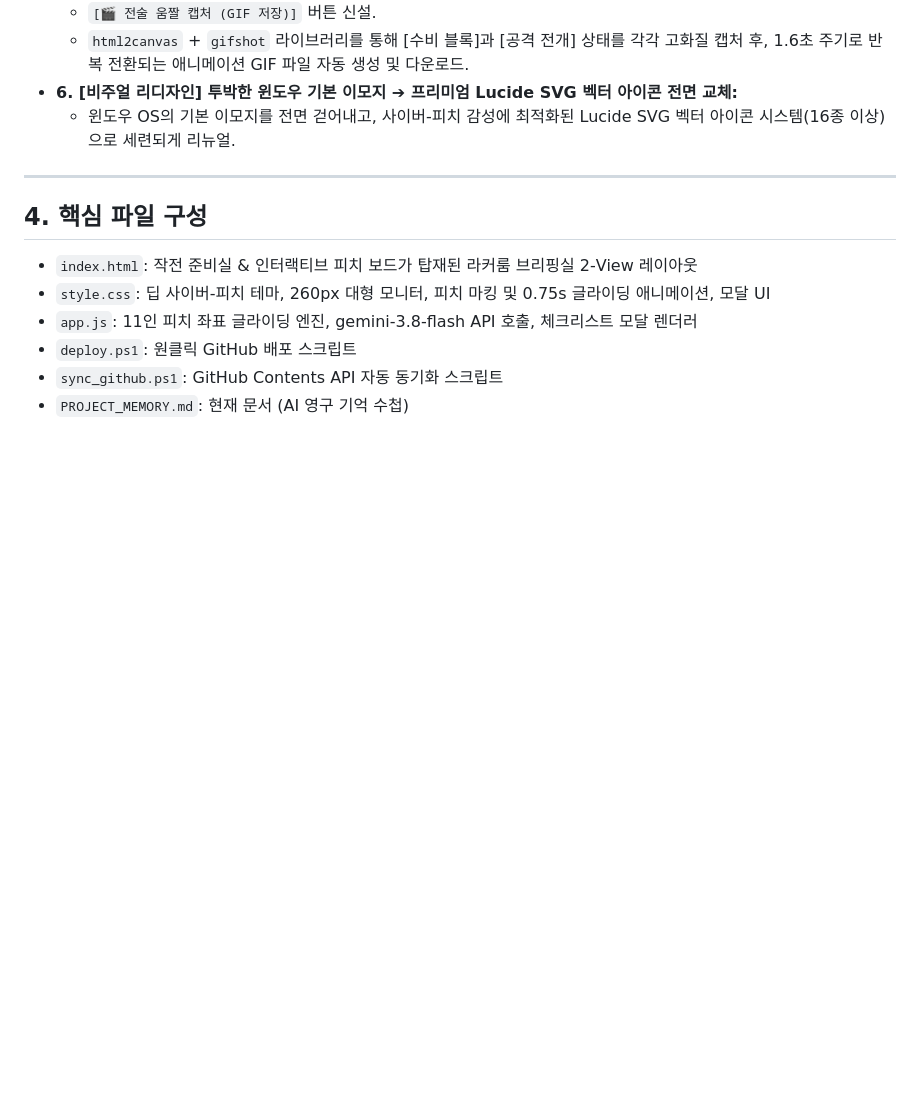
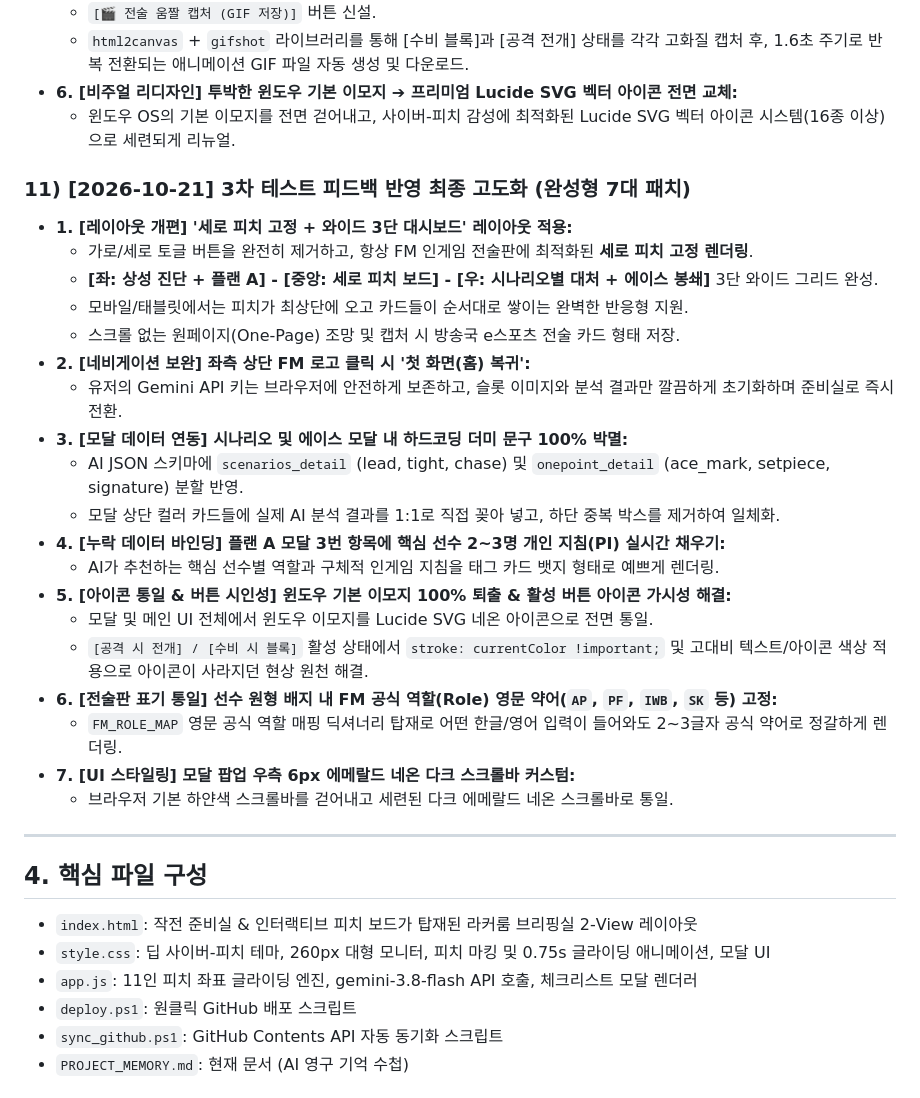
Before and after one commit to honesticoofficial-sketch/fm27-tactics-assistant, a Markdown page: PROJECT_MEMORY.md, the part around the change. Drawn GitHub-style; blank space fills up the shorter version.

Commit message:
Update FM27 Tactics Assistant - PROJECT_MEMORY.md

```diff
--- a/PROJECT_MEMORY.md
+++ b/PROJECT_MEMORY.md
@@ -101,6 +101,27 @@
 * **6. [비주얼 리디자인] 투박한 윈도우 기본 이모지 ➔ 프리미엄 Lucide SVG 벡터 아이콘 전면 교체:**
   * 윈도우 OS의 기본 이모지를 전면 걷어내고, 사이버-피치 감성에 최적화된 Lucide SVG 벡터 아이콘 시스템(16종 이상)으로 세련되게 리뉴얼.
 
+### 11) [2026-10-21] 3차 테스트 피드백 반영 최종 고도화 (완성형 7대 패치)
+* **1. [레이아웃 개편] '세로 피치 고정 + 와이드 3단 대시보드' 레이아웃 적용:**
+  * 가로/세로 토글 버튼을 완전히 제거하고, 항상 FM 인게임 전술판에 최적화된 **세로 피치 고정 렌더링**.
+  * **[좌: 상성 진단 + 플랜 A] - [중앙: 세로 피치 보드] - [우: 시나리오별 대처 + 에이스 봉쇄]** 3단 와이드 그리드 완성.
+  * 모바일/태블릿에서는 피치가 최상단에 오고 카드들이 순서대로 쌓이는 완벽한 반응형 지원.
+  * 스크롤 없는 원페이지(One-Page) 조망 및 캡처 시 방송국 e스포츠 전술 카드 형태 저장.
+* **2. [네비게이션 보완] 좌측 상단 FM 로고 클릭 시 '첫 화면(홈) 복귀':**
+  * 유저의 Gemini API 키는 브라우저에 안전하게 보존하고, 슬롯 이미지와 분석 결과만 깔끔하게 초기화하며 준비실로 즉시 전환.
+* **3. [모달 데이터 연동] 시나리오 및 에이스 모달 내 하드코딩 더미 문구 100% 박멸:**
+  * AI JSON 스키마에 `scenarios_detail` (lead, tight, chase) 및 `onepoint_detail` (ace_mark, setpiece, signature) 분할 반영.
+  * 모달 상단 컬러 카드들에 실제 AI 분석 결과를 1:1로 직접 꽂아 넣고, 하단 중복 박스를 제거하여 일체화.
+* **4. [누락 데이터 바인딩] 플랜 A 모달 3번 항목에 핵심 선수 2~3명 개인 지침(PI) 실시간 채우기:**
+  * AI가 추천하는 핵심 선수별 역할과 구체적 인게임 지침을 태그 카드 뱃지 형태로 예쁘게 렌더링.
+* **5. [아이콘 통일 & 버튼 시인성] 윈도우 기본 이모지 100% 퇴출 & 활성 버튼 아이콘 가시성 해결:**
+  * 모달 및 메인 UI 전체에서 윈도우 이모지를 Lucide SVG 네온 아이콘으로 전면 통일.
+  * `[공격 시 전개] / [수비 시 블록]` 활성 상태에서 `stroke: currentColor !important;` 및 고대비 텍스트/아이콘 색상 적용으로 아이콘이 사라지던 현상 원천 해결.
+* **6. [전술판 표기 통일] 선수 원형 배지 내 FM 공식 역할(Role) 영문 약어(`AP`, `PF`, `IWB`, `SK` 등) 고정:**
+  * `FM_ROLE_MAP` 영문 공식 역할 매핑 딕셔너리 탑재로 어떤 한글/영어 입력이 들어와도 2~3글자 공식 약어로 정갈하게 렌더링.
+* **7. [UI 스타일링] 모달 팝업 우측 6px 에메랄드 네온 다크 스크롤바 커스텀:**
+  * 브라우저 기본 하얀색 스크롤바를 걷어내고 세련된 다크 에메랄드 네온 스크롤바로 통일.
+
 ---
 
 ## 4. 핵심 파일 구성
```
